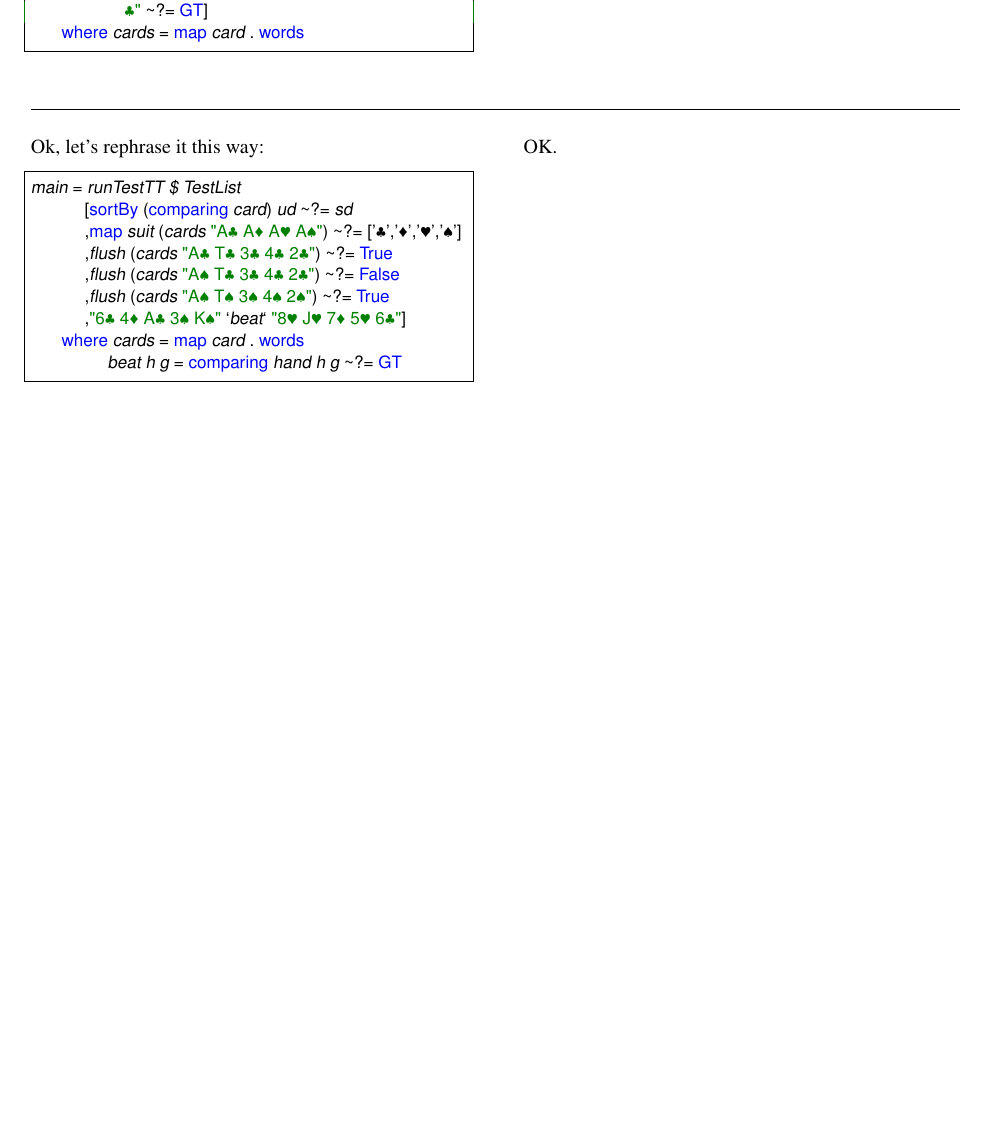
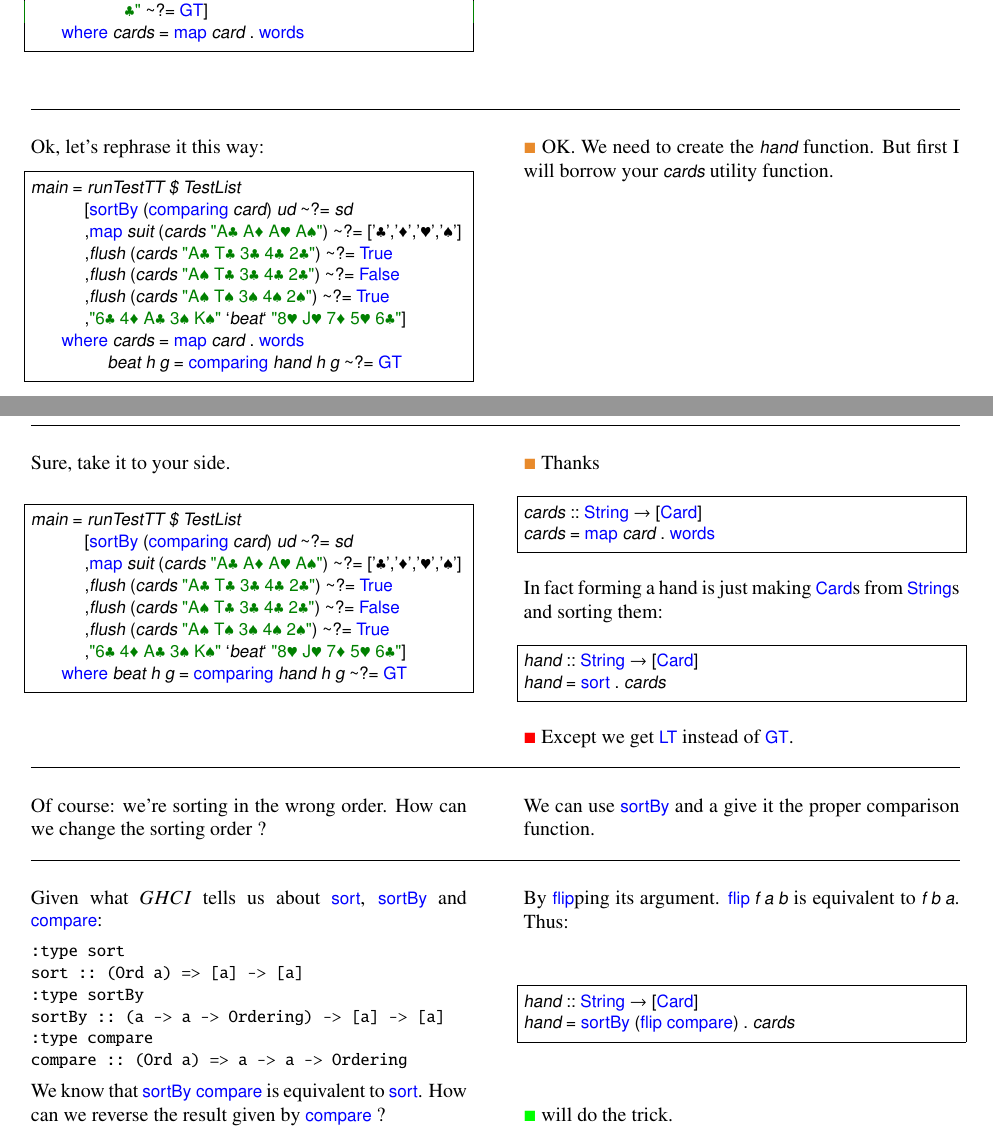
Before and after one commit to ToF-/LittleHaskeller, a LaTeX document (PokerHand.tex, which reads Chapter4.tex): part of page 12 of 12 before the commit and two parts of pages 12 and 13 of 13 after it, the two joined at a grey line, cut so that both start at the same text, the shorter picture padded with empty space. Compiled offline with pdfLaTeX.

Commit message:
first hand comparison

```diff
--- a/Chapter4.tex
+++ b/Chapter4.tex
@@ -35,5 +35,49 @@ main = runTestTT $ TestList
           beat h g = comparing hand h g ~?= GT
 \end{lstlisting} % $
 \hspace*{\fill}
-\lhA OK.
+\lhA \error OK. We need to create the \il!hand! function. But first I will borrow your \il!cards! utility function.
+\lhN Sure, take it to your side.
+\begin{lstlisting}[frame=single]
+main = runTestTT $ TestList
+       [sortBy (comparing card) ud  ~?= sd
+       ,map suit (cards "A♣ A♦ A♥ A♠") ~?= ['♣','♦','♥','♠']
+       ,flush (cards "A♣ T♣ 3♣ 4♣ 2♣") ~?= True
+       ,flush (cards "A♠ T♣ 3♣ 4♣ 2♣") ~?= False
+       ,flush (cards "A♠ T♠ 3♠ 4♠ 2♠") ~?= True
+       ,"6♣ 4♦ A♣ 3♠ K♠" `beat` "8♥ J♥ 7♦ 5♥ 6♣"]
+    where beat h g = comparing hand h g ~?= GT
+\end{lstlisting} % $
+\hspace*{\fill}
+\lhA \error Thanks
+\begin{lstlisting}[frame=single]
+cards :: String -> [Card]
+cards = map card . words
+\end{lstlisting}
+In fact forming a hand is just making \il!Card!s from \il!String!s and sorting them:
+\begin{lstlisting}[frame=single]
+hand :: String -> [Card]
+hand = sort . cards
+\end{lstlisting}
+\failure Except we get \il!LT! instead of \il!GT!.
+\lhN Of course: we're sorting in the wrong order. How can we change the sorting order ?
+\lhA We can use \il!sortBy! and a give it the proper comparison function.
+\lhN Given what $GHCI$ tells us about \il!sort!, \il!sortBy! and \il!compare!:
+\begin{small}
+\begin{verbatim}
+:type sort
+sort :: (Ord a) => [a] -> [a]
+:type sortBy
+sortBy :: (a -> a -> Ordering) -> [a] -> [a]
+:type compare
+compare :: (Ord a) => a -> a -> Ordering
+\end{verbatim}
+\end{small}
+We know that \il!sortBy compare! is equivalent to \il!sort!.
+How can we reverse the result given by \il!compare! ?
+\lhA By \il!flip!ping its argument. \il!flip f a b! is equivalent to \il!f b a!. Thus:
+\begin{lstlisting}[frame=single]
+hand :: String -> [Card]
+hand = sortBy (flip compare) . cards
+\end{lstlisting}
+\success will do the trick.
 \lhend
```
Also changed, not shown: PokerHand.pdf, Chapter4.tex (2 more changed lines), 2 other files.
